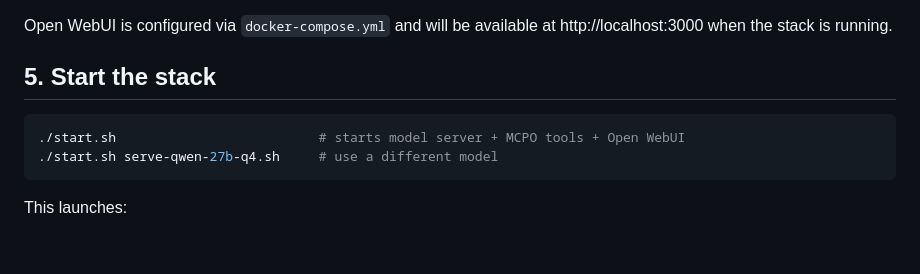
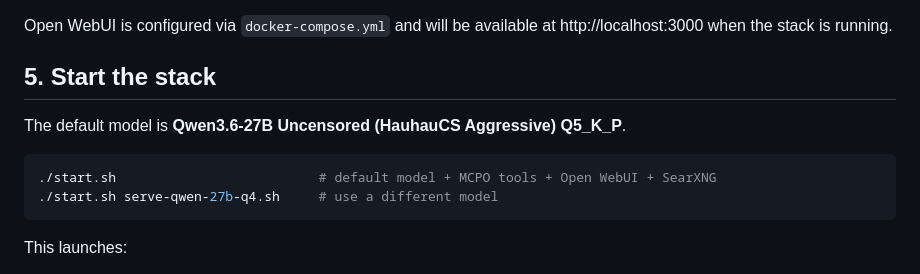
Before and after one commit to MaximilianKhan/openbeast, a Markdown page: INSTALL.md, the part around the change. Drawn GitHub-style; blank space fills up the shorter version.

Commit message:
making uncensored model default

````diff
--- a/INSTALL.md
+++ b/INSTALL.md
@@ -122,8 +122,10 @@ http://localhost:3000 when the stack is running.
 
 ## 5. Start the stack
 
+The default model is **Qwen3.6-27B Uncensored (HauhauCS Aggressive) Q5_K_P**.
+
 ```bash
-./start.sh                          # starts model server + MCPO tools + Open WebUI
+./start.sh                          # default model + MCPO tools + Open WebUI + SearXNG
 ./start.sh serve-qwen-27b-q4.sh     # use a different model
 ```
 
````
Also changed, not shown: SETUP.md (+3 -1 lines).
